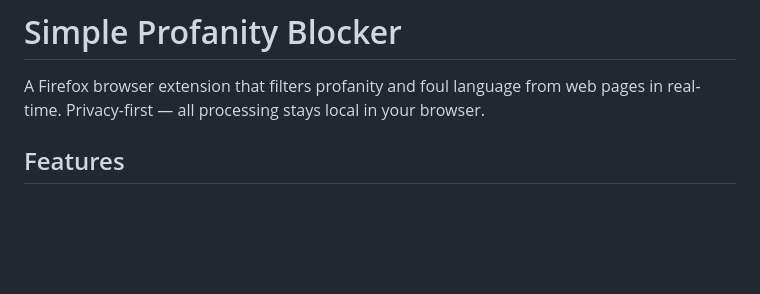
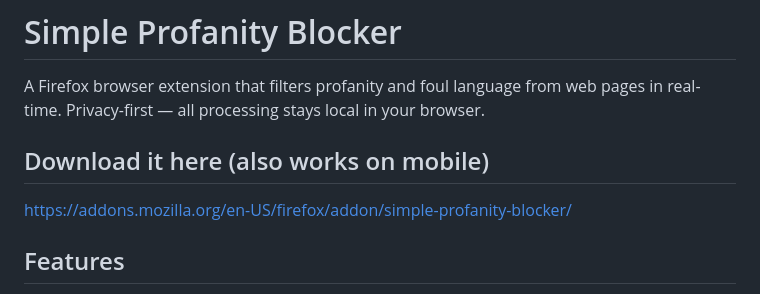
Before and after one commit to deepanshu44/simple-profanity-blocker, a Markdown page: README.md, the part around the change. Rendered like a GitHub page; blank space fills up the shorter version.

Commit message:
Add download link to README
Added download link for the Firefox extension.

```diff
--- a/README.md
+++ b/README.md
@@ -1,6 +1,9 @@
 # Simple Profanity Blocker
 
 A Firefox browser extension that filters profanity and foul language from web pages in real-time. Privacy-first — all processing stays local in your browser.
+
+## Download it here (also works on mobile)
+[https://addons.mozilla.org/en-US/firefox/addon/simple-profanity-blocker/](https://addons.mozilla.org/en-US/firefox/addon/simple-profanity-blocker/ "Download addon")
 
 ## Features
 
```
